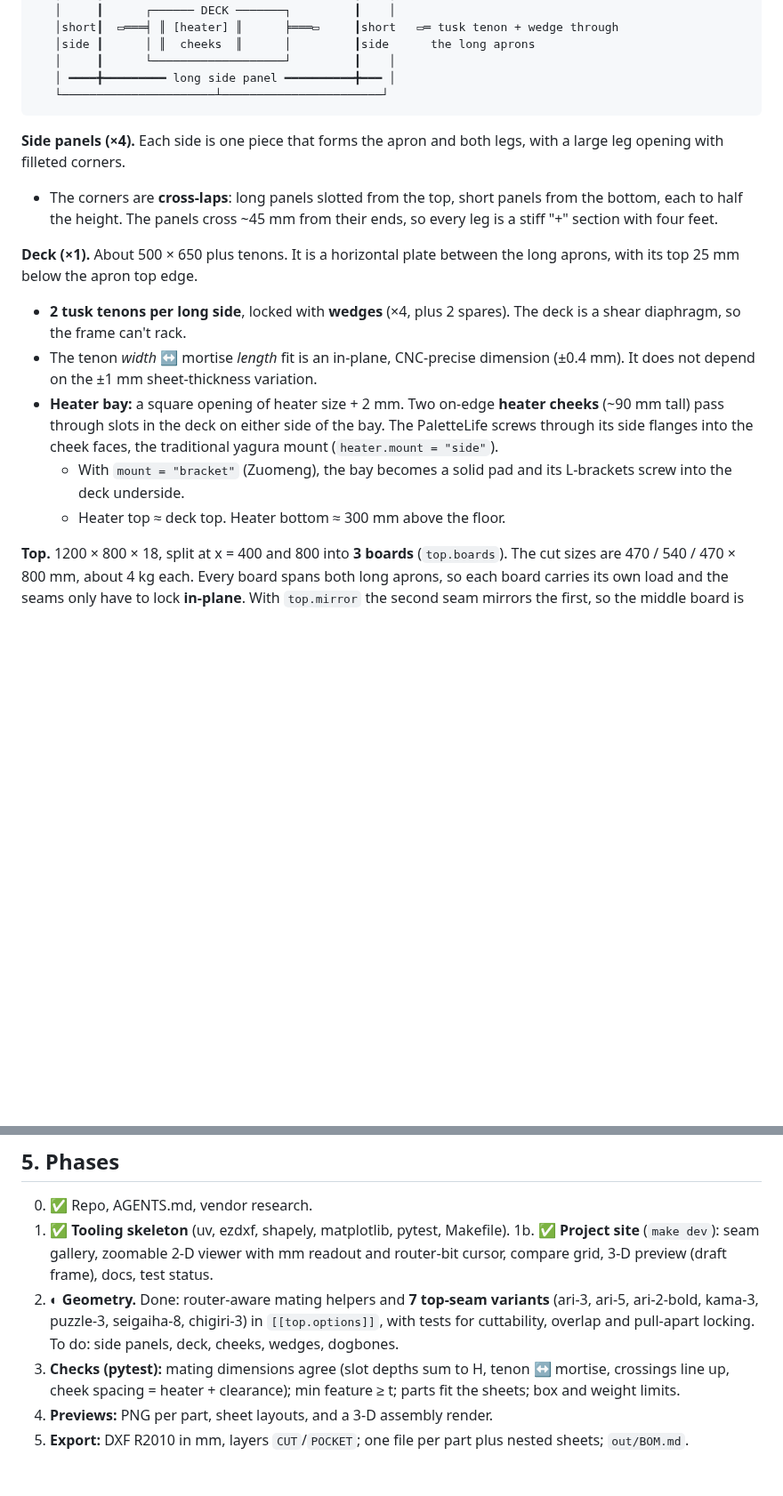
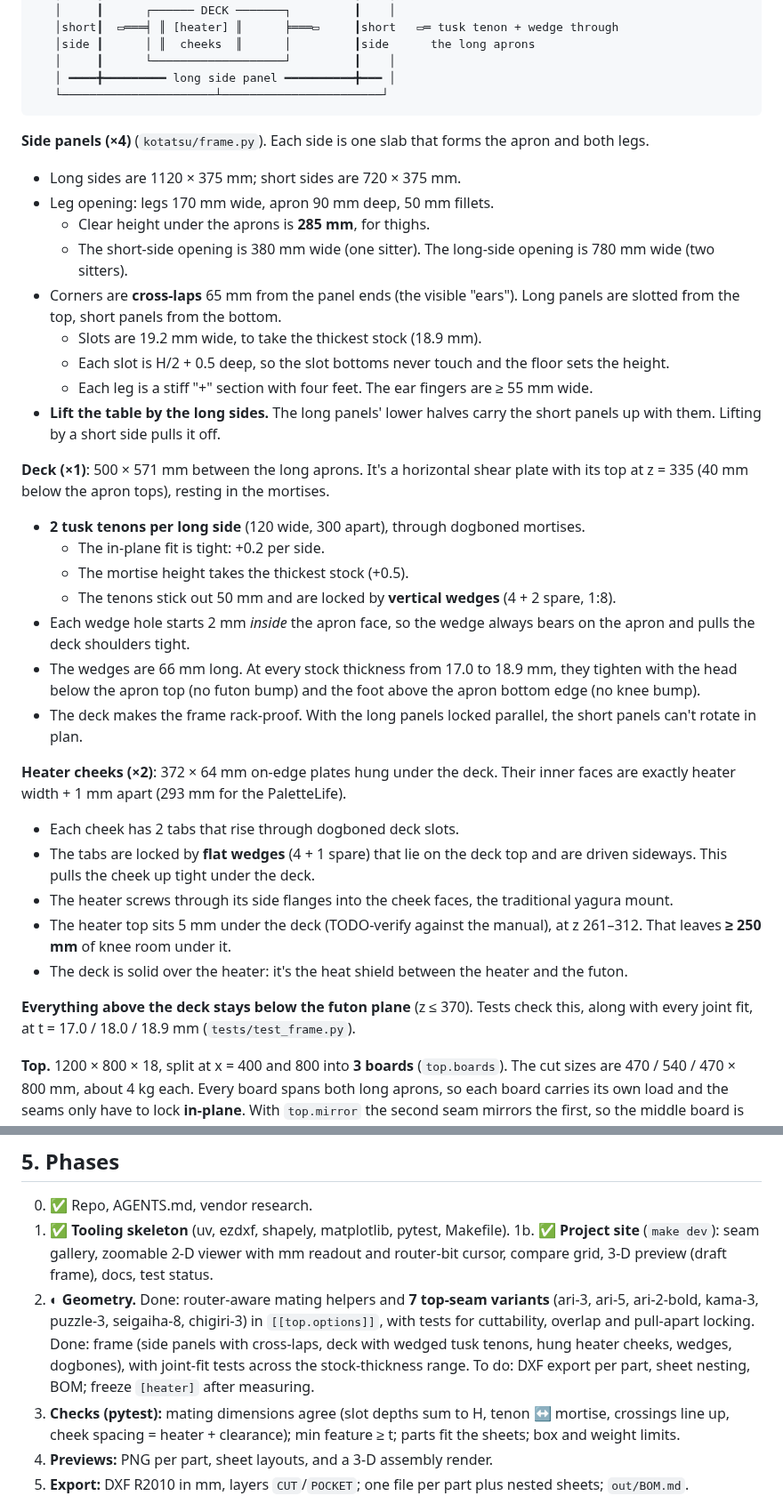
Before and after one commit to cv/kotatsu, a Markdown page: PLAN.md, 2 parts joined by grey strips. Shown at 89% size. GitHub-like rendering; blank space fills up the shorter version.

Commit message:
PLAN: frame design, assembly order and parts list

````diff
--- a/PLAN.md
+++ b/PLAN.md
@@ -32,24 +32,34 @@ data from the uMake app or from the heater once it's in hand.
    │ ━━━━╋━━━━━━━━━ long side panel ━━━━━━━━━━╋━━━ │
    └──────────────────────┴───────────────────────┘
 ```
-**Side panels (×4).** Each side is one piece that forms the apron and both legs, with a large leg
-opening with filleted corners.
-- The corners are **cross-laps**: long panels slotted from the top, short panels from the bottom,
-  each to half the height. The panels cross ~45 mm from their ends, so every leg is a stiff "+"
-  section with four feet.
+**Side panels (×4)** (`kotatsu/frame.py`). Each side is one slab that forms the apron and both legs.
+- Long sides are 1120 × 375 mm; short sides are 720 × 375 mm.
+- Leg opening: legs 170 mm wide, apron 90 mm deep, 50 mm fillets.
+  - Clear height under the aprons is **285 mm**, for thighs.
+  - The short-side opening is 380 mm wide (one sitter). The long-side opening is 780 mm wide (two sitters).
+- Corners are **cross-laps** 65 mm from the panel ends (the visible "ears"). Long panels are slotted from the top, short panels from the bottom.
+  - Slots are 19.2 mm wide, to take the thickest stock (18.9 mm).
+  - Each slot is H/2 + 0.5 deep, so the slot bottoms never touch and the floor sets the height.
+  - Each leg is a stiff "+" section with four feet. The ear fingers are ≥ 55 mm wide.
+- **Lift the table by the long sides.** The long panels' lower halves carry the short panels up with them. Lifting by a short side pulls it off.
 
-**Deck (×1).** About 500 × 650 plus tenons. It is a horizontal plate between the long aprons, with
-its top 25 mm below the apron top edge.
-- **2 tusk tenons per long side**, locked with **wedges** (×4, plus 2 spares). The deck is a shear
-  diaphragm, so the frame can't rack.
-- The tenon *width* ↔ mortise *length* fit is an in-plane, CNC-precise dimension (±0.4 mm). It does
-  not depend on the ±1 mm sheet-thickness variation.
-- **Heater bay:** a square opening of heater size + 2 mm. Two on-edge **heater cheeks** (~90 mm tall)
-  pass through slots in the deck on either side of the bay. The PaletteLife screws through its side
-  flanges into the cheek faces, the traditional yagura mount (`heater.mount = "side"`).
-  - With `mount = "bracket"` (Zuomeng), the bay becomes a solid pad and its L-brackets screw into
-    the deck underside.
-  - Heater top ≈ deck top. Heater bottom ≈ 300 mm above the floor.
+**Deck (×1)**: 500 × 571 mm between the long aprons. It's a horizontal shear plate with its top at z = 335 (40 mm below the apron tops), resting in the mortises.
+- **2 tusk tenons per long side** (120 wide, 300 apart), through dogboned mortises.
+  - The in-plane fit is tight: +0.2 per side.
+  - The mortise height takes the thickest stock (+0.5).
+  - The tenons stick out 50 mm and are locked by **vertical wedges** (4 + 2 spare, 1:8).
+- Each wedge hole starts 2 mm *inside* the apron face, so the wedge always bears on the apron and pulls the deck shoulders tight.
+- The wedges are 66 mm long. At every stock thickness from 17.0 to 18.9 mm, they tighten with the head below the apron top (no futon bump) and the foot above the apron bottom edge (no knee bump).
+- The deck makes the frame rack-proof. With the long panels locked parallel, the short panels can't rotate in plan.
+
+**Heater cheeks (×2)**: 372 × 64 mm on-edge plates hung under the deck. Their inner faces are exactly heater width + 1 mm apart (293 mm for the PaletteLife).
+- Each cheek has 2 tabs that rise through dogboned deck slots.
+- The tabs are locked by **flat wedges** (4 + 1 spare) that lie on the deck top and are driven sideways. This pulls the cheek up tight under the deck.
+- The heater screws through its side flanges into the cheek faces, the traditional yagura mount.
+- The heater top sits 5 mm under the deck (TODO-verify against the manual), at z 261–312. That leaves **≥ 250 mm** of knee room under it.
+- The deck is solid over the heater: it's the heat shield between the heater and the futon.
+
+**Everything above the deck stays below the futon plane** (z ≤ 370). Tests check this, along with every joint fit, at t = 17.0 / 18.0 / 18.9 mm (`tests/test_frame.py`).
 
 **Top.** 1200 × 800 × 18, split at x = 400 and 800 into **3 boards** (`top.boards`). The cut sizes are 470 / 540 / 470 ×
 800 mm, about 4 kg each. Every board spans both long aprons, so each board carries its own load and the seams only
@@ -121,7 +132,8 @@ The budget is tight at the top end. If the uMake quote comes in high:
 1. ✅ **Tooling skeleton** (uv, ezdxf, shapely, matplotlib, pytest, Makefile).
 1b. ✅ **Project site** (`make dev`): seam gallery, zoomable 2-D viewer with mm readout and router-bit cursor, compare grid, 3-D preview (draft frame), docs, test status.
 2. ◐ **Geometry.** Done: router-aware mating helpers and **7 top-seam variants** (ari-3, ari-5, ari-2-bold, kama-3, puzzle-3, seigaiha-8, chigiri-3) in `[[top.options]]`, with tests for cuttability, overlap and pull-apart locking.
-   To do: side panels, deck, cheeks, wedges, dogbones.
+   Done: frame (side panels with cross-laps, deck with wedged tusk tenons, hung heater cheeks, wedges, dogbones), with joint-fit tests across the stock-thickness range.
+   To do: DXF export per part, sheet nesting, BOM; freeze `[heater]` after measuring.
 3. **Checks (pytest):** mating dimensions agree (slot depths sum to H, tenon ↔ mortise, crossings
    line up, cheek spacing = heater + clearance); min feature ≥ t; parts fit the sheets; box and
    weight limits.
````
Also changed, not shown: other parts of PLAN.md (+15 -14 lines).
